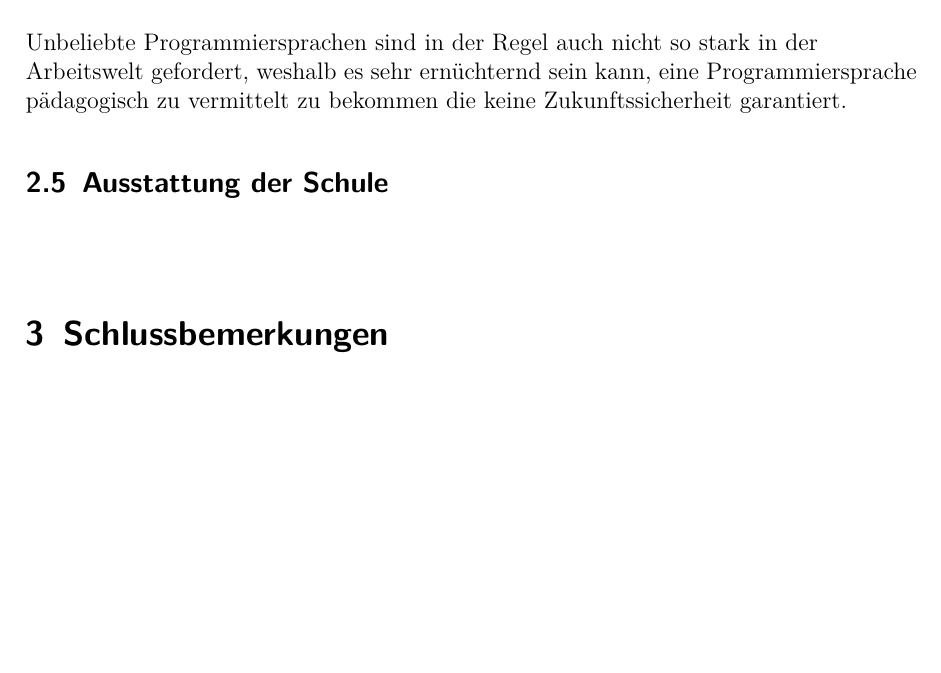
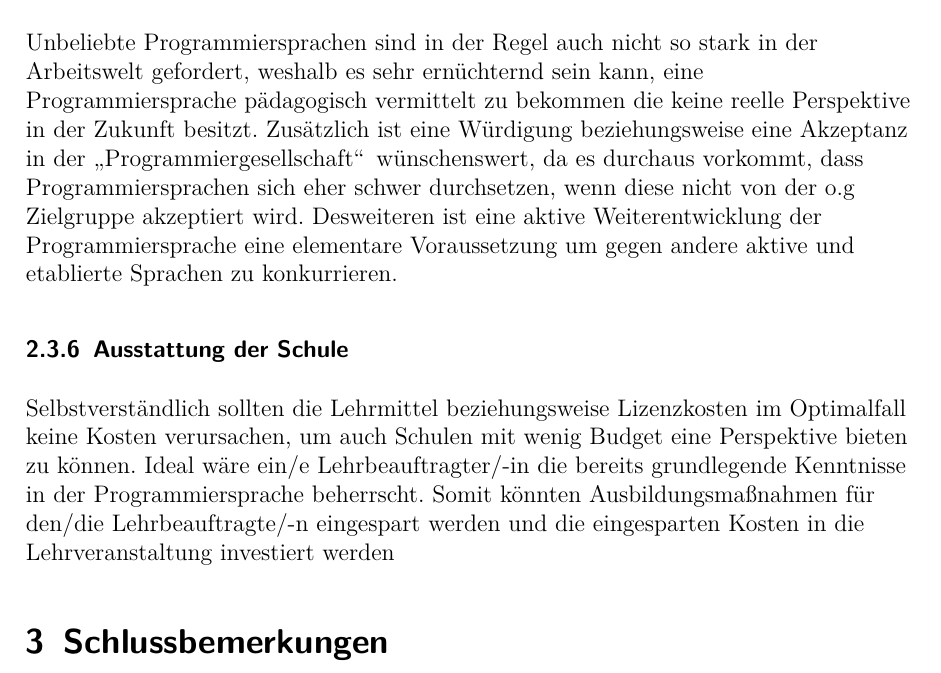
Before and after one commit to StevenStreller/Ruby-als-Lernprogrammiersprache, a LaTeX document (Ruby als Programmiersprache.tex): part of page 6 of 7, cut so that both start at the same text, the shorter picture padded with empty space. Compiled offline with pdfLaTeX.

Commit message:
Kriterien definiert

```diff
--- a/Ruby als Programmiersprache.tex
+++ b/Ruby als Programmiersprache.tex
@@ -155,10 +155,10 @@ Eine aktuelle und feinsäuberlich ausgearbeitete \textit{Dokumentation} der Prog
 \begin{flushleft}
-Unbeliebte Programmiersprachen sind in der Regel auch nicht so stark in der Arbeitswelt gefordert, weshalb es sehr ernüchternd sein kann, eine Programmiersprache pädagogisch zu vermittelt zu bekommen die keine Zukunftssicherheit garantiert.
+Unbeliebte Programmiersprachen sind in der Regel auch nicht so stark in der Arbeitswelt gefordert, weshalb es sehr ernüchternd sein kann, eine Programmiersprache pädagogisch vermittelt zu bekommen die keine reelle Perspektive in der Zukunft besitzt. Zusätzlich ist eine Würdigung beziehungsweise eine Akzeptanz in der \glqq Programmiergesellschaft\grqq \, wünschenswert, da es durchaus vorkommt, dass Programmiersprachen sich eher schwer durchsetzen, wenn diese nicht von der o.g Zielgruppe akzeptiert wird. Desweiteren ist eine aktive Weiterentwicklung der Programmiersprache eine elementare Voraussetzung um gegen andere aktive und etablierte Sprachen zu konkurrieren.
 \end{flushleft}
 
-\subsection{Ausstattung der Schule}
+\subsubsection{Ausstattung der Schule}
 \begin{flushleft}
-
+Selbstverständlich sollten die Lehrmittel beziehungsweise Lizenzkosten im Optimalfall keine Kosten verursachen, um auch Schulen mit wenig Budget eine Perspektive bieten zu können. Ideal wäre ein/e Lehrbeauftragter/-in die bereits grundlegende Kenntnisse in der Programmiersprache beherrscht. Somit könnten Ausbildungsmaßnahmen für den/die Lehrbeauftragte/-n eingespart werden und die eingesparten Kosten in die Lehrveranstaltung investiert werden
 \end{flushleft}
 
 
```
Also changed, not shown: Ruby als Programmiersprache.pdf, Ruby als Programmiersprache.tex (2 more changed lines).
